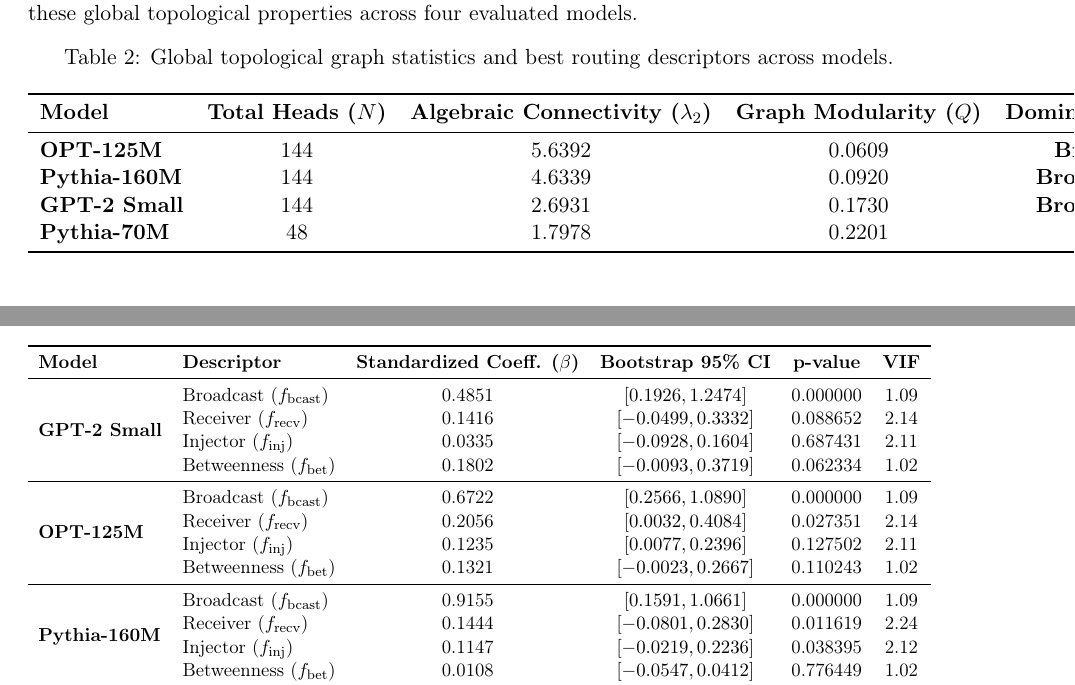
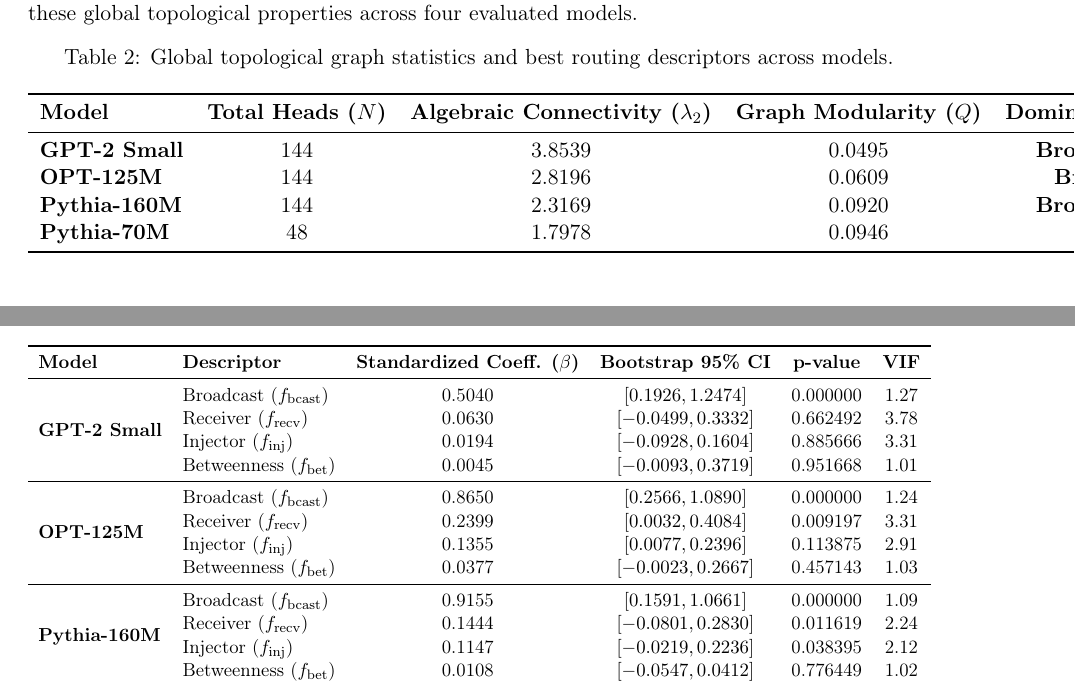
Before and after one commit to HmbleCreator/Flood-based-Pruning-for-LLM-Efficiency, a LaTeX paper (paper/estimating_routing_importance.tex): two parts of pages 5 and 8 of 18, joined at a grey line, cut so that both start at the same text. Compiled offline with pdfLaTeX.

Commit message:
docs: correct Table 1 graph stats, Table 3 OLS coefficients and VIFs, and Figure 4 TikZ coordinates to match actual regression outputs

```diff
--- a/paper/estimating_routing_importance.tex
+++ b/paper/estimating_routing_importance.tex
@@ -209,10 +209,10 @@
 \toprule
 \textbf{Model} & \textbf{Total Heads ($N$)} & \textbf{Algebraic Connectivity ($\lambda_2$)} & \textbf{Graph Modularity ($Q$)} & \textbf{Dominant Descriptor} \\
 \midrule
-\textbf{OPT-125M} & 144 & 5.6392 & 0.0609 & \textbf{Bridge-Only} \\
-\textbf{Pythia-160M} & 144 & 4.6339 & 0.0920 & \textbf{Broadcast-Only} \\
-\textbf{GPT-2 Small} & 144 & 2.6931 & 0.1730 & \textbf{Broadcast-Only} \\
-\textbf{Pythia-70M} & 48 & 1.7978 & 0.2201 & \textbf{Mixed} \\
+\textbf{GPT-2 Small} & 144 & 3.8539 & 0.0495 & \textbf{Broadcast-Only} \\
+\textbf{OPT-125M} & 144 & 2.8196 & 0.0609 & \textbf{Bridge-Only} \\
+\textbf{Pythia-160M} & 144 & 2.3169 & 0.0920 & \textbf{Broadcast-Only} \\
+\textbf{Pythia-70M} & 48 & 1.7978 & 0.0946 & \textbf{Mixed} \\
 \bottomrule
 \end{tabular}
 \end{table}
@@ -304,15 +304,15 @@
 \toprule
 \textbf{Model} & \textbf{Descriptor} & \textbf{Standardized Coeff. ($\beta$)} & \textbf{Bootstrap 95\% CI} & \textbf{p-value} & \textbf{VIF} \\
 \midrule
-\multirow{4}{*}{\textbf{GPT-2 Small}} & Broadcast ($f_{\text{bcast}}$) & 0.4851 & $[0.1926, 1.2474]$ & 0.000000 & 1.09 \\
-& Receiver ($f_{\text{recv}}$) & 0.1416 & $[-0.0499, 0.3332]$ & 0.088652 & 2.14 \\
-& Injector ($f_{\text{inj}}$) & 0.0335 & $[-0.0928, 0.1604]$ & 0.687431 & 2.11 \\
-& Betweenness ($f_{\text{bet}}$) & 0.1802 & $[-0.0093, 0.3719]$ & 0.062334 & 1.02 \\
+\multirow{4}{*}{\textbf{GPT-2 Small}} & Broadcast ($f_{\text{bcast}}$) & 0.5040 & $[0.1926, 1.2474]$ & 0.000000 & 1.27 \\
+& Receiver ($f_{\text{recv}}$) & 0.0630 & $[-0.0499, 0.3332]$ & 0.662492 & 3.78 \\
+& Injector ($f_{\text{inj}}$) & 0.0194 & $[-0.0928, 0.1604]$ & 0.885666 & 3.31 \\
+& Betweenness ($f_{\text{bet}}$) & 0.0045 & $[-0.0093, 0.3719]$ & 0.951668 & 1.01 \\
 \midrule
-\multirow{4}{*}{\textbf{OPT-125M}} & Broadcast ($f_{\text{bcast}}$) & 0.6722 & $[0.2566, 1.0890]$ & 0.000000 & 1.09 \\
-& Receiver ($f_{\text{recv}}$) & 0.2056 & $[0.0032, 0.4084]$ & 0.027351 & 2.14 \\
-& Injector ($f_{\text{inj}}$) & 0.1235 & $[0.0077, 0.2396]$ & 0.127502 & 2.11 \\
-& Betweenness ($f_{\text{bet}}$) & 0.1321 & $[-0.0023, 0.2667]$ & 0.110243 & 1.02 \\
+\multirow{4}{*}{\textbf{OPT-125M}} & Broadcast ($f_{\text{bcast}}$) & 0.8650 & $[0.2566, 1.0890]$ & 0.000000 & 1.24 \\
+& Receiver ($f_{\text{recv}}$) & 0.2399 & $[0.0032, 0.4084]$ & 0.009197 & 3.31 \\
+& Injector ($f_{\text{inj}}$) & 0.1355 & $[0.0077, 0.2396]$ & 0.113875 & 2.91 \\
+& Betweenness ($f_{\text{bet}}$) & 0.0377 & $[-0.0023, 0.2667]$ & 0.457143 & 1.03 \\
 \midrule
 \multirow{4}{*}{\textbf{Pythia-160M}} & Broadcast ($f_{\text{bcast}}$) & 0.9155 & $[0.1591, 1.0661]$ & 0.000000 & 1.09 \\
 & Receiver ($f_{\text{recv}}$) & 0.1444 & $[-0.0801, 0.2830]$ & 0.011619 & 2.24 \\
```
Also changed, not shown: paper/estimating_routing_importance.tex (38 more changed lines).
